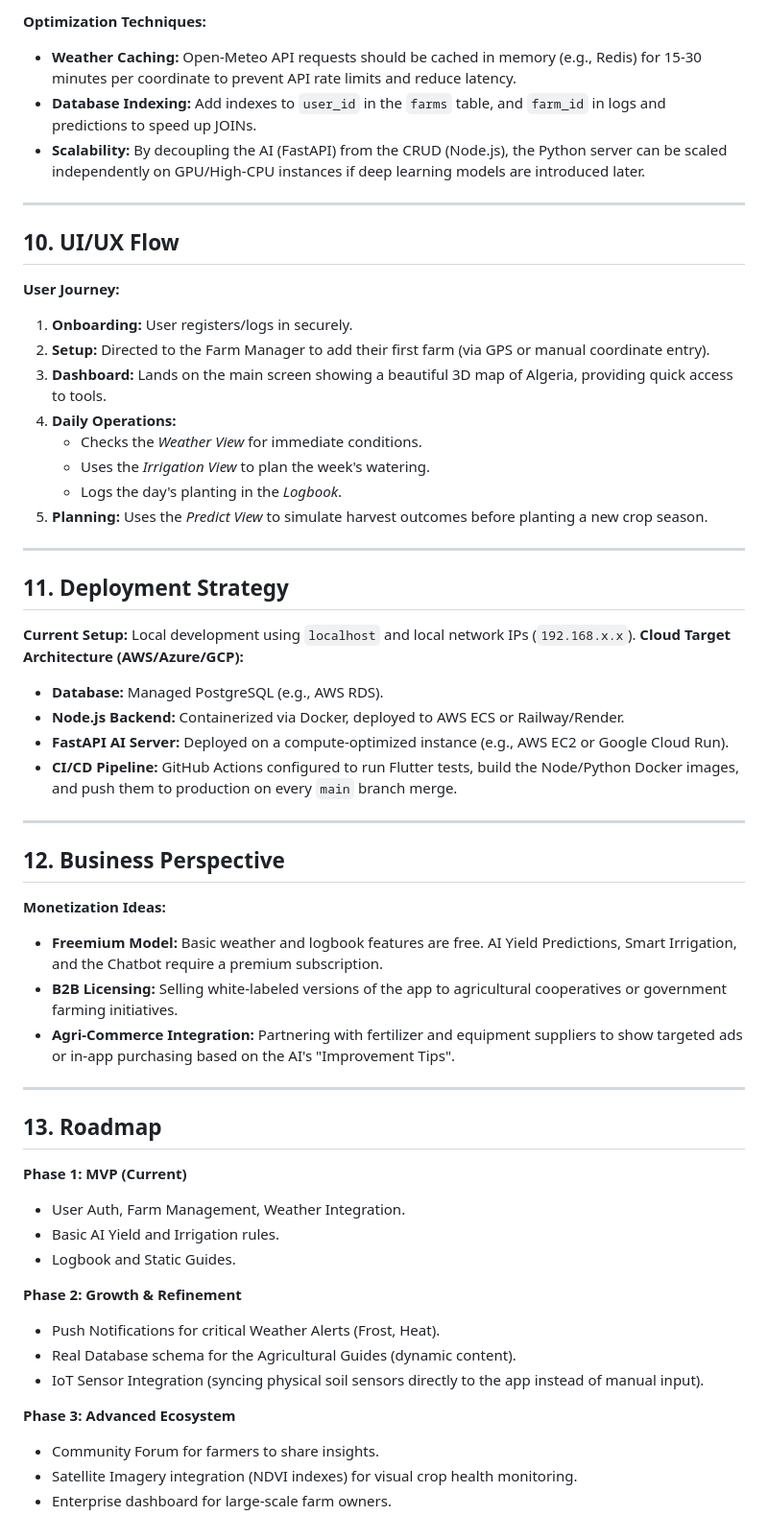
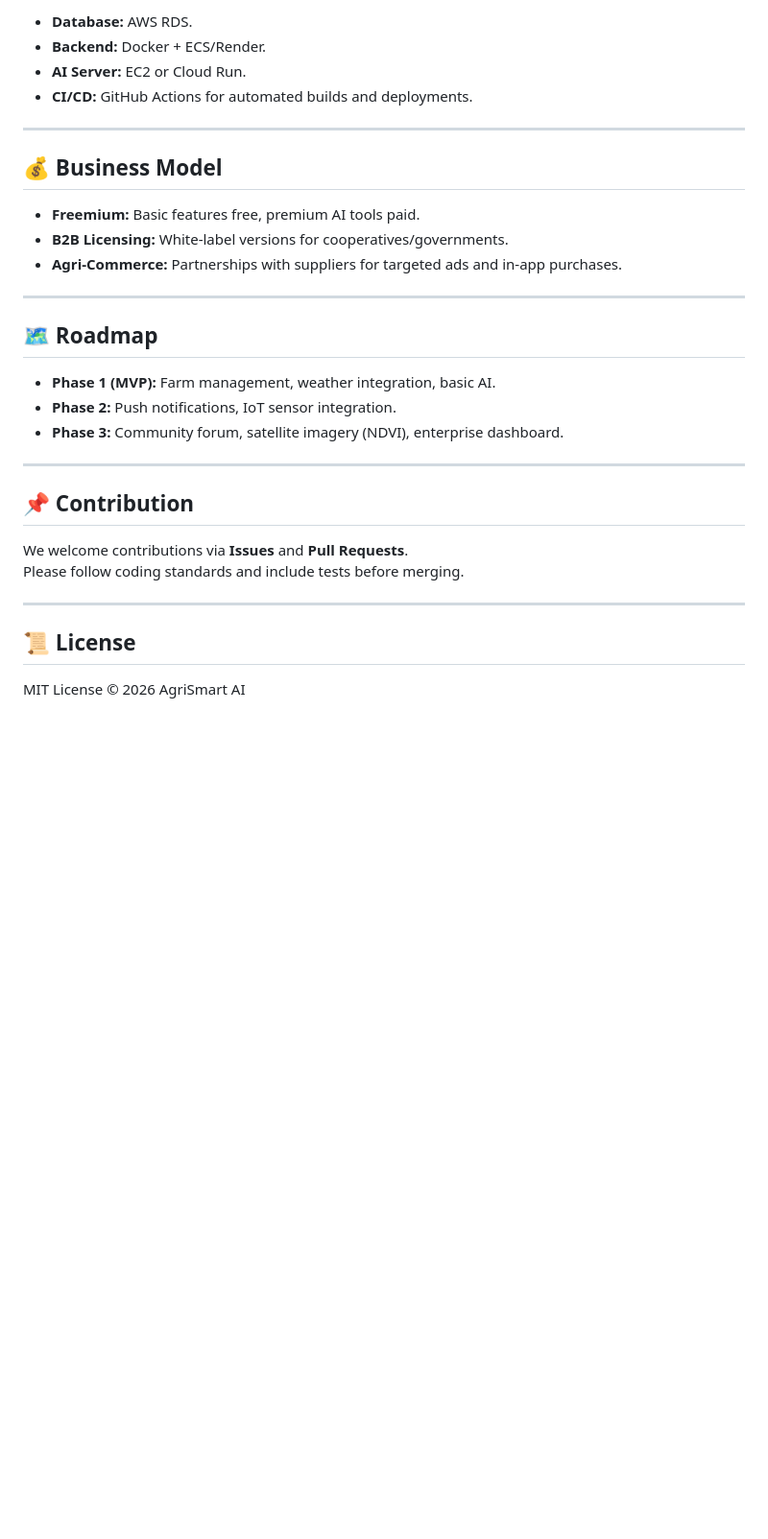
Before and after one commit to Abdelkader-maizi/smart_agri_project, a Markdown page: README.md, the part around one of its changes. Shown at 96% size. Rendered like a GitHub page; blank space fills up the shorter version.

```diff
--- a/README.md
+++ b/README.md
@@ -137,58 +125,34 @@ The system relies on a relational model to maintain data integrity.
 
-**Optimization Techniques:**
-- **Weather Caching:** Open-Meteo API requests should be cached in memory (e.g., Redis) for 15-30 minutes per coordinate to prevent API rate limits and reduce latency.
-- **Database Indexing:** Add indexes to `user_id` in the `farms` table, and `farm_id` in logs and predictions to speed up JOINs.
-- **Scalability:** By decoupling the AI (FastAPI) from the CRUD (Node.js), the Python server can be scaled independently on GPU/High-CPU instances if deep learning models are introduced later.
+- **Database:** AWS RDS.
+- **Backend:** Docker + ECS/Render.
+- **AI Server:** EC2 or Cloud Run.
+- **CI/CD:** GitHub Actions for automated builds and deployments.
 
 ---
 
-## 10. UI/UX Flow
+## 💰 Business Model
 
-**User Journey:**
-1. **Onboarding:** User registers/logs in securely.
-2. **Setup:** Directed to the Farm Manager to add their first farm (via GPS or manual coordinate entry).
-3. **Dashboard:** Lands on the main screen showing a beautiful 3D map of Algeria, providing quick access to tools.
-4. **Daily Operations:**
-   - Checks the *Weather View* for immediate conditions.
-   - Uses the *Irrigation View* to plan the week's watering.
-   - Logs the day's planting in the *Logbook*.
-5. **Planning:** Uses the *Predict View* to simulate harvest outcomes before planting a new crop season.
+- **Freemium:** Basic features free, premium AI tools paid.
+- **B2B Licensing:** White-label versions for cooperatives/governments.
+- **Agri-Commerce:** Partnerships with suppliers for targeted ads and in-app purchases.
 
 ---
 
-## 11. Deployment Strategy
+## 🗺️ Roadmap
 
-**Current Setup:** Local development using `localhost` and local network IPs (`192.168.x.x`).
-**Cloud Target Architecture (AWS/Azure/GCP):**
-- **Database:** Managed PostgreSQL (e.g., AWS RDS).
-- **Node.js Backend:** Containerized via Docker, deployed to AWS ECS or Railway/Render.
-- **FastAPI AI Server:** Deployed on a compute-optimized instance (e.g., AWS EC2 or Google Cloud Run).
-- **CI/CD Pipeline:** GitHub Actions configured to run Flutter tests, build the Node/Python Docker images, and push them to production on every `main` branch merge.
+- **Phase 1 (MVP):** Farm management, weather integration, basic AI.
+- **Phase 2:** Push notifications, IoT sensor integration.
+- **Phase 3:** Community forum, satellite imagery (NDVI), enterprise dashboard.
 
 ---
 
-## 12. Business Perspective
+## 📌 Contribution
 
-**Monetization Ideas:**
-- **Freemium Model:** Basic weather and logbook features are free. AI Yield Predictions, Smart Irrigation, and the Chatbot require a premium subscription.
-- **B2B Licensing:** Selling white-labeled versions of the app to agricultural cooperatives or government farming initiatives.
-- **Agri-Commerce Integration:** Partnering with fertilizer and equipment suppliers to show targeted ads or in-app purchasing based on the AI's "Improvement Tips".
+We welcome contributions via **Issues** and **Pull Requests**.
+Please follow coding standards and include tests before merging.
 
 ---
 
-## 13. Roadmap
+## 📜 License
 
-**Phase 1: MVP (Current)**
-- User Auth, Farm Management, Weather Integration.
-- Basic AI Yield and Irrigation rules.
-- Logbook and Static Guides.
-
-**Phase 2: Growth & Refinement**
-- Push Notifications for critical Weather Alerts (Frost, Heat).
-- Real Database schema for the Agricultural Guides (dynamic content).
-- IoT Sensor Integration (syncing physical soil sensors directly to the app instead of manual input).
-
-**Phase 3: Advanced Ecosystem**
-- Community Forum for farmers to share insights.
-- Satellite Imagery integration (NDVI indexes) for visual crop health monitoring.
-- Enterprise dashboard for large-scale farm owners.
+MIT License © 2026 AgriSmart AI
```
Also changed, not shown: other parts of README.md (+81 -93 lines).
